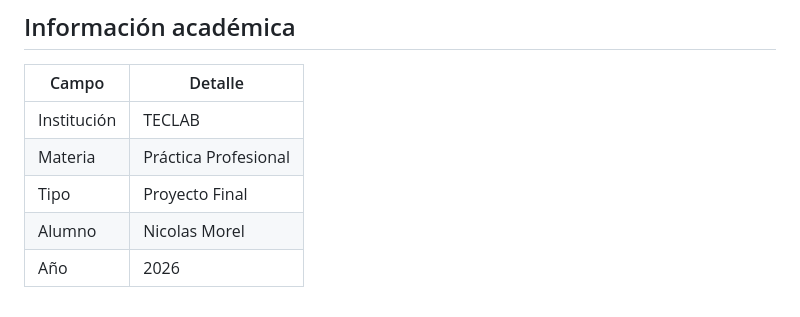
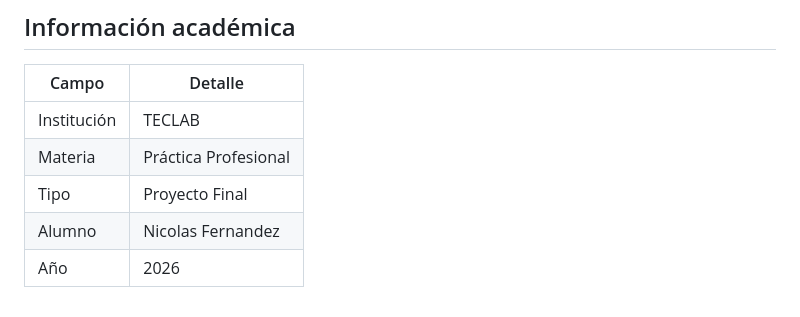
Before and after one commit to nicofmorel/proyecto-final-teclab, a Markdown page: README.md, the part around the change. GitHub-like rendering.

Commit message:
Fixed person name

```diff
--- a/README.md
+++ b/README.md
@@ -214,5 +214,5 @@ Los datos de prueba se encuentran en `back/data/medicos.json`. El sistema viene
 | Institución | TECLAB |
 | Materia | Práctica Profesional |
 | Tipo | Proyecto Final |
-| Alumno | Nicolas Morel |
+| Alumno | Nicolas Fernandez |
 | Año | 2026 |
```
